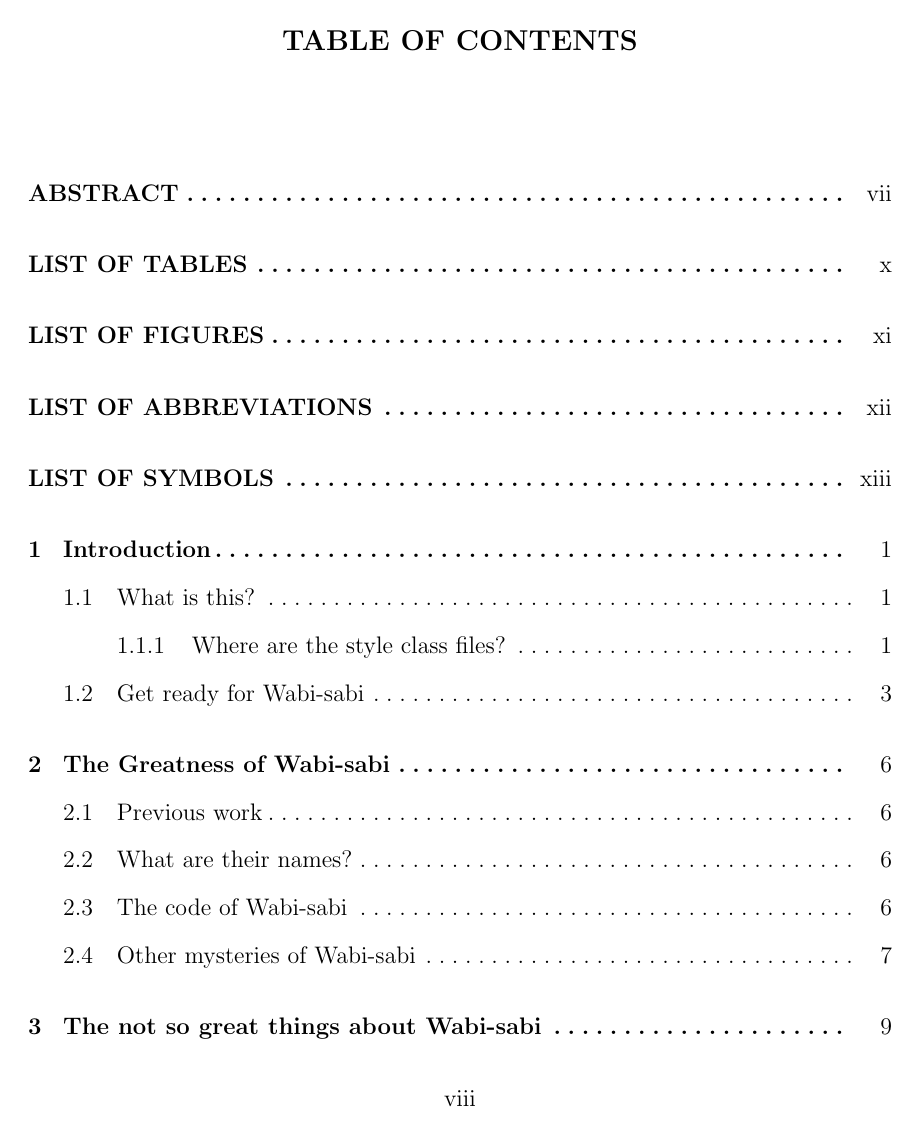
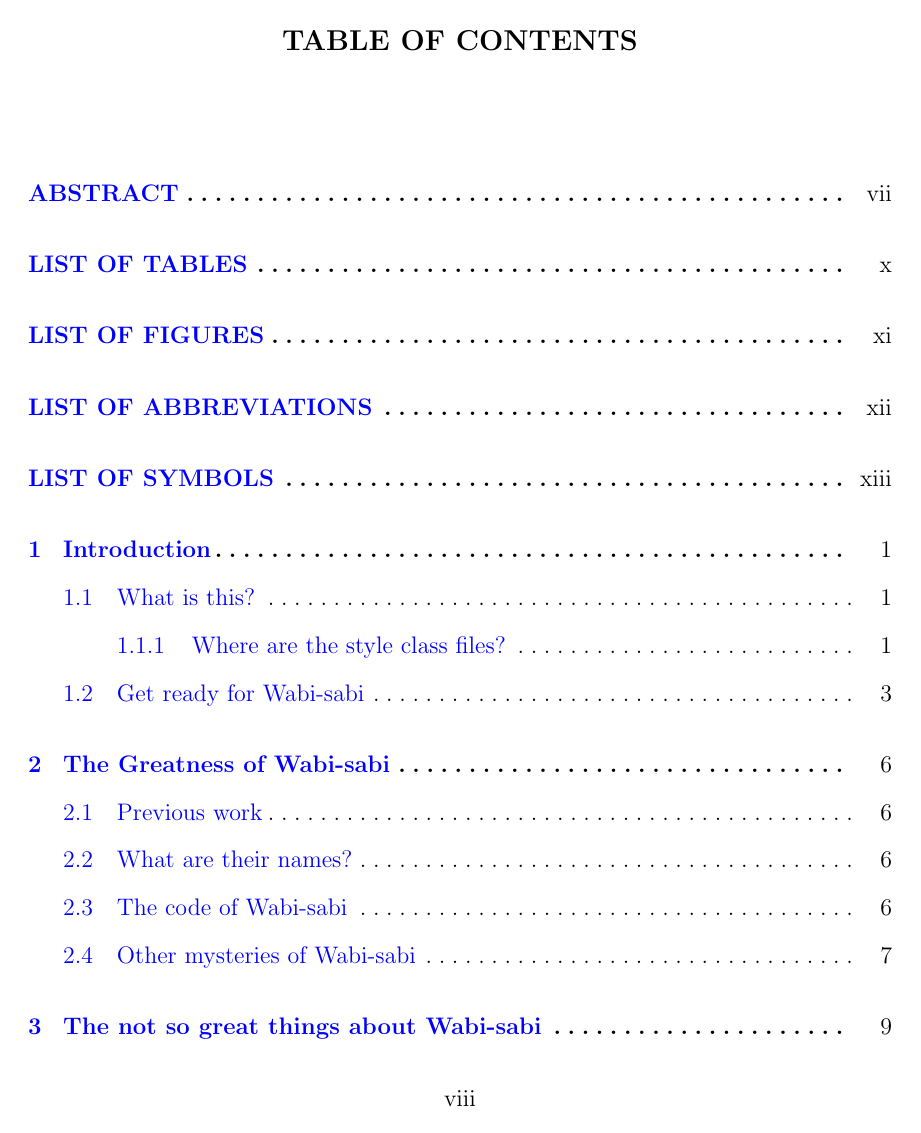
Before and after one commit to maliabarker/thesis-template, a LaTeX thesis (bsu-thesis-dissertation-template.tex): page 8 of 28. Compiled offline with pdfLaTeX.

Commit message:
update template

```diff
--- a/bsu-thesis-dissertation-template.tex
+++ b/bsu-thesis-dissertation-template.tex
@@ -136,11 +136,11 @@
 
 % Generate intra-document links and also allows url and href commands for
 % to generate embedded links in the document.
-% \usepackage{hyperref}
-% \hypersetup{
-% 	colorlinks=true,
-% 	allcolors=blue,
-% }
+\usepackage{hyperref}
+\hypersetup{
+ 	colorlinks=true,
+ 	allcolors=blue,
+}
 
 
 
```
